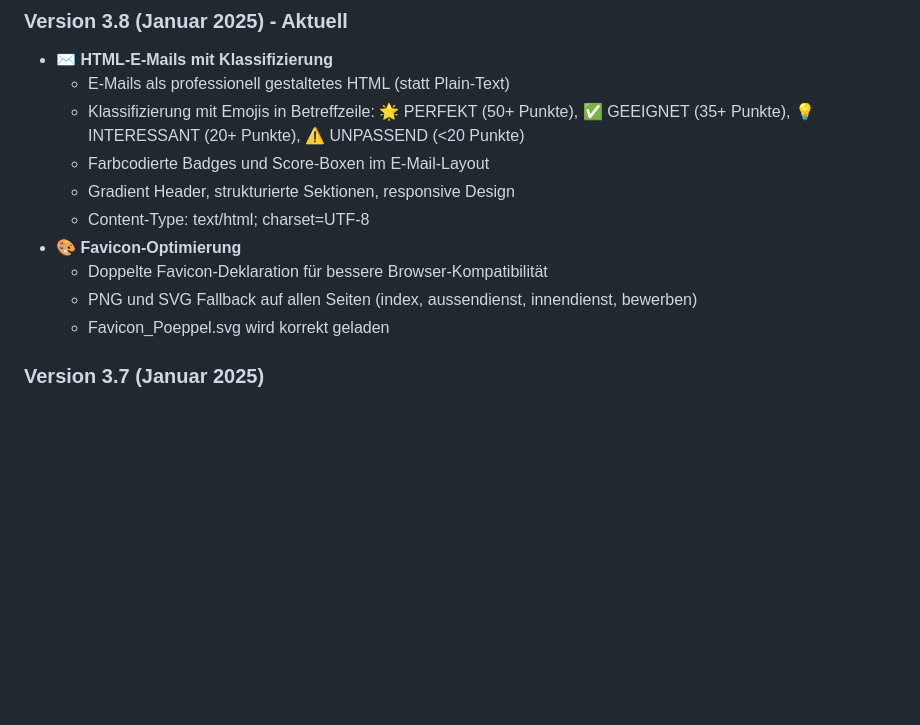
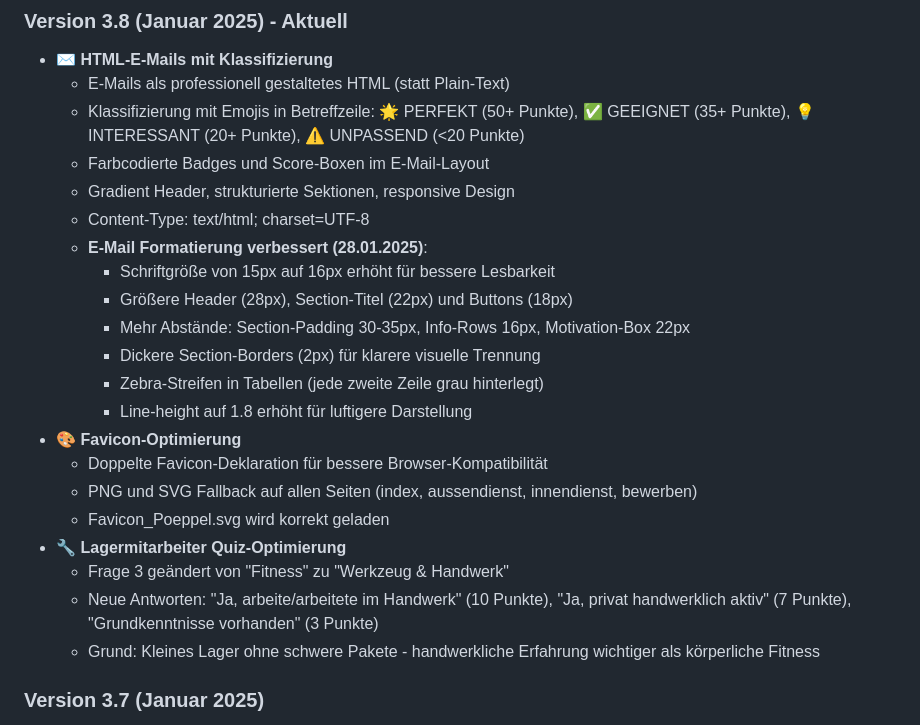
Before and after one commit to svenn8n-a11y/jobs-landingpage, a Markdown page: README.md, the part around one of its changes. Drawn GitHub-style; blank space fills up the shorter version.

```diff
--- a/README.md
+++ b/README.md
@@ -444,10 +472,21 @@ php -r "mail('test@example.com', 'Test', 'Test');"
   - Farbcodierte Badges und Score-Boxen im E-Mail-Layout
   - Gradient Header, strukturierte Sektionen, responsive Design
   - Content-Type: text/html; charset=UTF-8
+  - **E-Mail Formatierung verbessert (28.01.2025)**:
+    - Schriftgröße von 15px auf 16px erhöht für bessere Lesbarkeit
+    - Größere Header (28px), Section-Titel (22px) und Buttons (18px)
+    - Mehr Abstände: Section-Padding 30-35px, Info-Rows 16px, Motivation-Box 22px
+    - Dickere Section-Borders (2px) für klarere visuelle Trennung
+    - Zebra-Streifen in Tabellen (jede zweite Zeile grau hinterlegt)
+    - Line-height auf 1.8 erhöht für luftigere Darstellung
 - 🎨 **Favicon-Optimierung**
   - Doppelte Favicon-Deklaration für bessere Browser-Kompatibilität
   - PNG und SVG Fallback auf allen Seiten (index, aussendienst, innendienst, bewerben)
   - Favicon_Poeppel.svg wird korrekt geladen
+- 🔧 **Lagermitarbeiter Quiz-Optimierung**
+  - Frage 3 geändert von "Fitness" zu "Werkzeug & Handwerk"
+  - Neue Antworten: "Ja, arbeite/arbeitete im Handwerk" (10 Punkte), "Ja, privat handwerklich aktiv" (7 Punkte), "Grundkenntnisse vorhanden" (3 Punkte)
+  - Grund: Kleines Lager ohne schwere Pakete - handwerkliche Erfahrung wichtiger als körperliche Fitness
 
 ### Version 3.7 (Januar 2025)
 - 🖼️ **Job-Kachel Bilder auf Index**
```
Also changed, not shown: other parts of README.md (+33 -5 lines).
